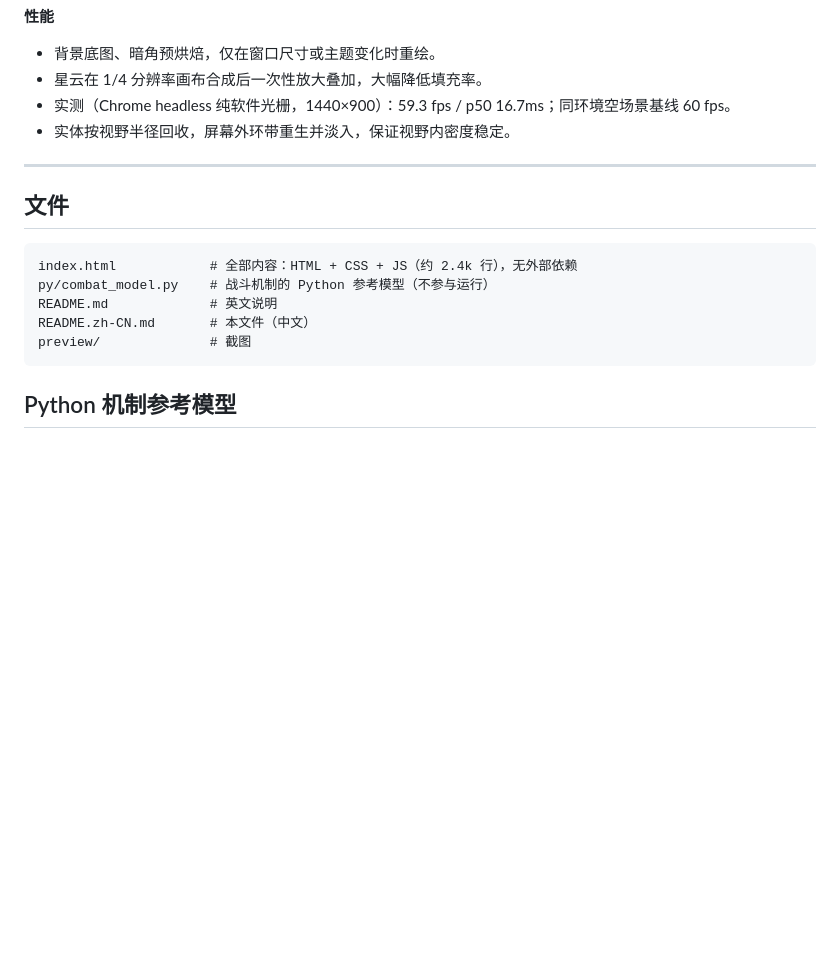
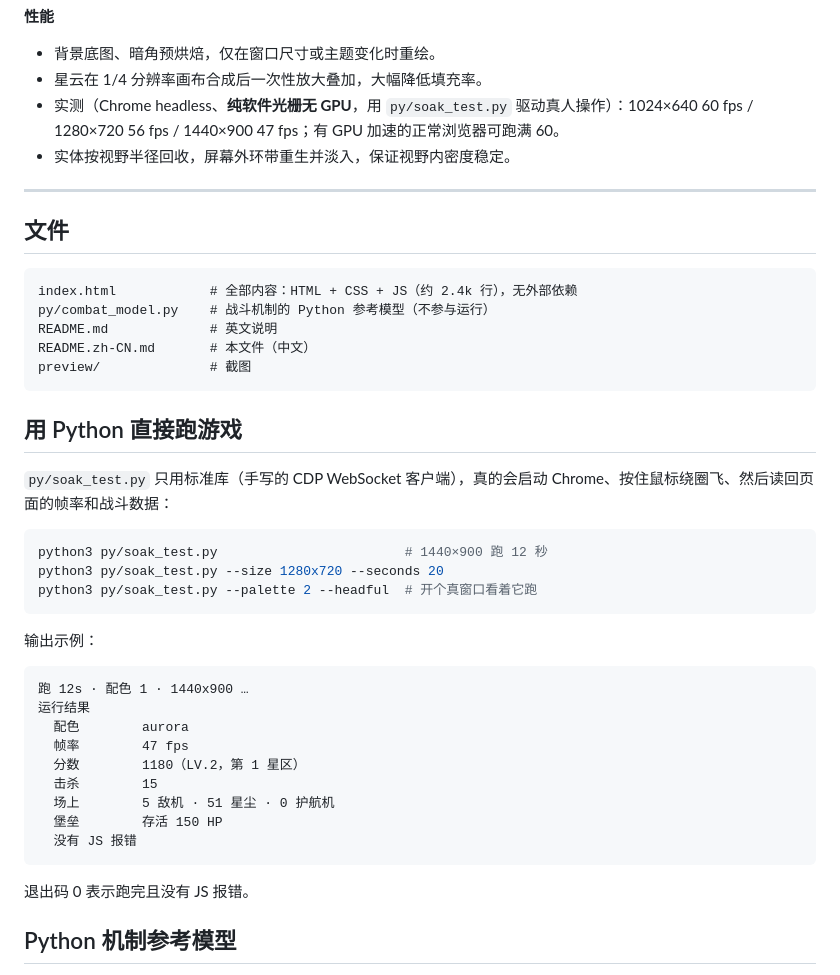
Before and after one commit to lsean8083-ux/Game-development-AI-assist, a Markdown page: README.zh-CN.md, the part around one of its changes. Drawn GitHub-style; blank space fills up the shorter version.

````diff
--- a/README.zh-CN.md
+++ b/README.zh-CN.md
@@ -93,7 +111,7 @@
 **性能**
 - 背景底图、暗角预烘焙，仅在窗口尺寸或主题变化时重绘。
 - 星云在 1/4 分辨率画布合成后一次性放大叠加，大幅降低填充率。
-- 实测（Chrome headless 纯软件光栅，1440×900）：59.3 fps / p50 16.7ms；同环境空场景基线 60 fps。
+- 实测（Chrome headless、**纯软件光栅无 GPU**，用 `py/soak_test.py` 驱动真人操作）：1024×640 60 fps / 1280×720 56 fps / 1440×900 47 fps；有 GPU 加速的正常浏览器可跑满 60。
 - 实体按视野半径回收，屏幕外环带重生并淡入，保证视野内密度稳定。
 
 ---
@@ -107,6 +125,32 @@ README.md             # 英文说明
 README.zh-CN.md       # 本文件（中文）
 preview/              # 截图
 ```
+
+## 用 Python 直接跑游戏
+
+`py/soak_test.py` 只用标准库（手写的 CDP WebSocket 客户端），真的会启动 Chrome、按住鼠标绕圈飞、然后读回页面的帧率和战斗数据：
+
+```bash
+python3 py/soak_test.py                        # 1440×900 跑 12 秒
+python3 py/soak_test.py --size 1280x720 --seconds 20
+python3 py/soak_test.py --palette 2 --headful  # 开个真窗口看着它跑
+```
+
+输出示例：
+
+```
+跑 12s · 配色 1 · 1440x900 …
+运行结果
+  配色        aurora
+  帧率        47 fps
+  分数        1180（LV.2，第 1 星区）
+  击杀        15
+  场上        5 敌机 · 51 星尘 · 0 护航机
+  堡垒        存活 150 HP
+  没有 JS 报错
+```
+
+退出码 0 表示跑完且没有 JS 报错。
 
 ## Python 机制参考模型
 
````
Also changed, not shown: other parts of README.zh-CN.md (+19 -1 lines), preview/06-fortress.jpg (added), 3 other files.
